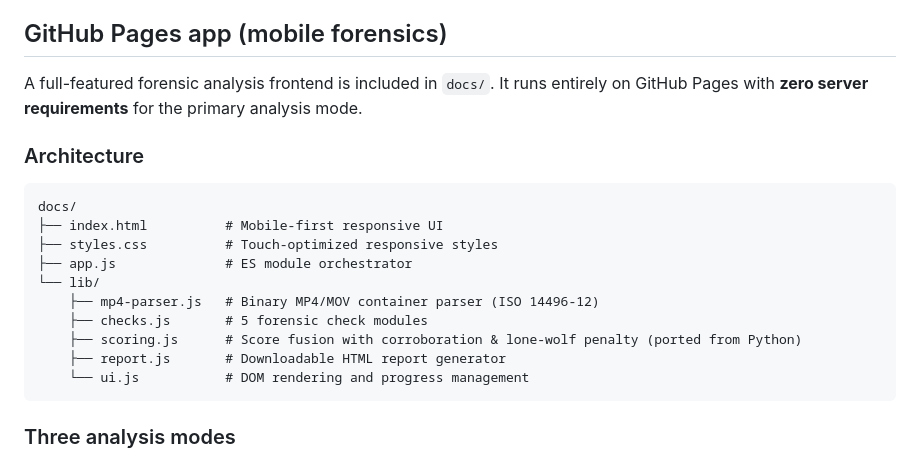
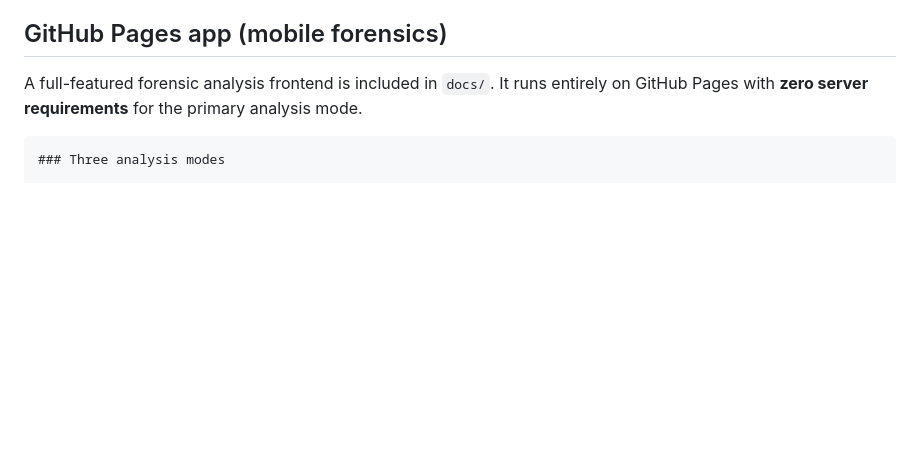
Before and after one commit to thumpersecure/quevidkit, a Markdown page: README.md, the part around one of its changes. Drawn GitHub-style; blank space fills up the shorter version.

````diff
--- a/README.md
+++ b/README.md
@@ -151,21 +151,7 @@ Useful flags:
 
 A full-featured forensic analysis frontend is included in `docs/`. It runs entirely on GitHub Pages with **zero server requirements** for the primary analysis mode.
 
-### Architecture
-
 ```
-docs/
-├── index.html          # Mobile-first responsive UI
-├── styles.css          # Touch-optimized responsive styles
-├── app.js              # ES module orchestrator
-└── lib/
-    ├── mp4-parser.js   # Binary MP4/MOV container parser (ISO 14496-12)
-    ├── checks.js       # 5 forensic check modules
-    ├── scoring.js      # Score fusion with corroboration & lone-wolf penalty (ported from Python)
-    ├── report.js       # Downloadable HTML report generator
-    └── ui.js           # DOM rendering and progress management
-```
-
 ### Three analysis modes
 
 | Mode | How it works | Requirements |
````
Also changed, not shown: other parts of README.md (+1 -49 lines).
